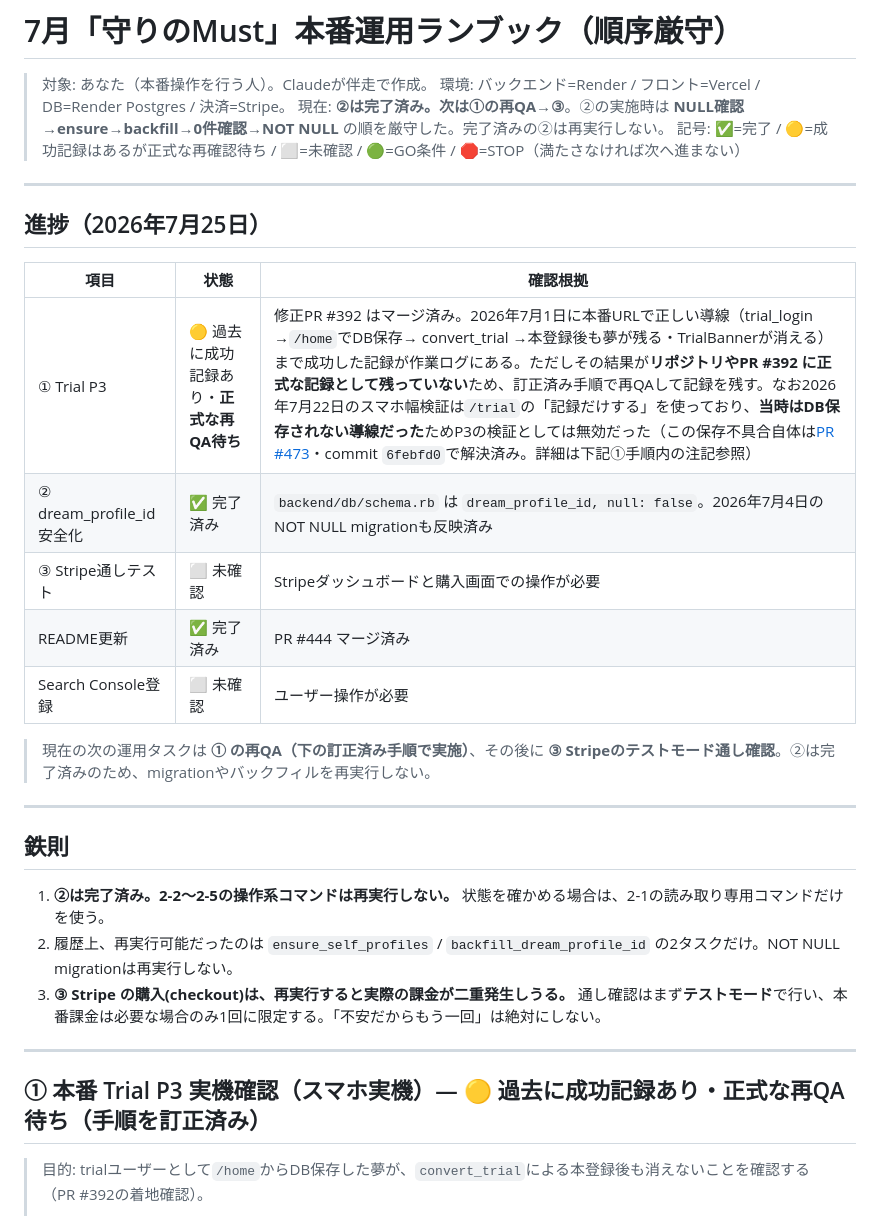
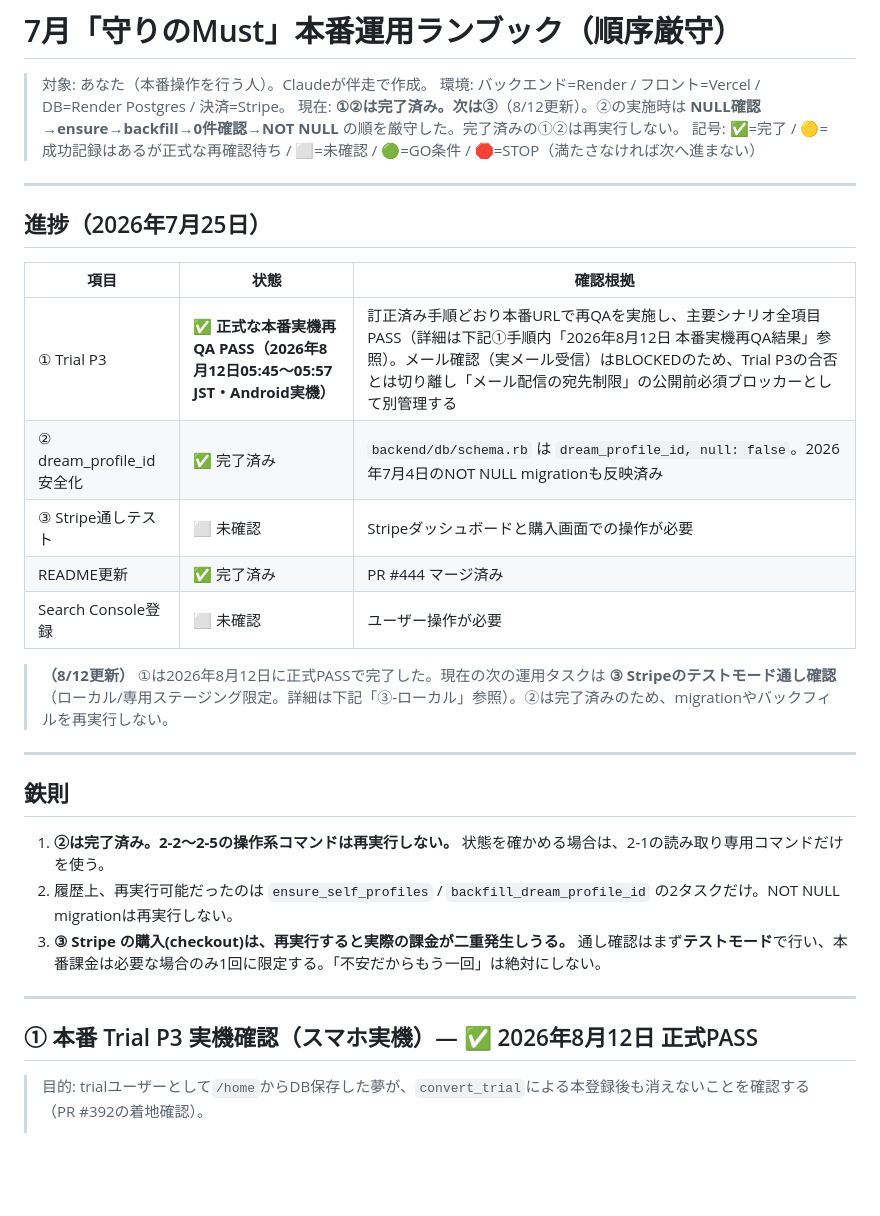
Before and after one commit to isekaisaru/dreamjournal-app, a Markdown page: docs/2026-07-guard-must-runbook.md, the part around one of its changes. Rendered like a GitHub page; blank space fills up the shorter version.

```diff
--- a/docs/2026-07-guard-must-runbook.md
+++ b/docs/2026-07-guard-must-runbook.md
@@ -2,7 +2,7 @@
 
 > 対象: あなた（本番操作を行う人）。Claudeが伴走で作成。
 > 環境: バックエンド=Render / フロント=Vercel / DB=Render Postgres / 決済=Stripe。
-> 現在: **②は完了済み。次は①の再QA→③**。②の実施時は **NULL確認→ensure→backfill→0件確認→NOT NULL** の順を厳守した。完了済みの②は再実行しない。
+> 現在: **①②は完了済み。次は③**（8/12更新）。②の実施時は **NULL確認→ensure→backfill→0件確認→NOT NULL** の順を厳守した。完了済みの①②は再実行しない。
 > 記号: ✅=完了 / 🟡=成功記録はあるが正式な再確認待ち / ⬜=未確認 / 🟢=GO条件 / 🛑=STOP（満たさなければ次へ進まない）
 
 ---
@@ -12,13 +12,13 @@
 
 | 項目 | 状態 | 確認根拠 |
 |---|---|---|
-| ① Trial P3 | 🟡 過去に成功記録あり・**正式な再QA待ち** | 修正PR #392 はマージ済み。2026年7月1日に本番URLで正しい導線（trial_login →`/home`でDB保存→ convert_trial →本登録後も夢が残る・TrialBannerが消える）まで成功した記録が作業ログにある。ただしその結果が**リポジトリやPR #392 に正式な記録として残っていない**ため、訂正済み手順で再QAして記録を残す。なお2026年7月22日のスマホ幅検証は`/trial`の「記録だけする」を使っており、**当時はDB保存されない導線だった**ためP3の検証としては無効だった（この保存不具合自体は[PR #473](https://github.com/isekaisaru/dreamjournal-app/pull/473)・commit `6febfd0`で解決済み。詳細は下記①手順内の注記参照） |
+| ① Trial P3 | ✅ **正式な本番実機再QA PASS（2026年8月12日05:45〜05:57 JST・Android実機）** | 訂正済み手順どおり本番URLで再QAを実施し、主要シナリオ全項目PASS（詳細は下記①手順内「2026年8月12日 本番実機再QA結果」参照）。メール確認（実メール受信）はBLOCKEDのため、Trial P3の合否とは切り離し「メール配信の宛先制限」の公開前必須ブロッカーとして別管理する |
 | ② dream_profile_id安全化 | ✅ 完了済み | `backend/db/schema.rb` は `dream_profile_id, null: false`。2026年7月4日のNOT NULL migrationも反映済み |
 | ③ Stripe通しテスト | ⬜ 未確認 | Stripeダッシュボードと購入画面での操作が必要 |
 | README更新 | ✅ 完了済み | PR #444 マージ済み |
 | Search Console登録 | ⬜ 未確認 | ユーザー操作が必要 |
 
-> 現在の次の運用タスクは **① の再QA（下の訂正済み手順で実施）**、その後に **③ Stripeのテストモード通し確認**。②は完了済みのため、migrationやバックフィルを再実行しない。
+> **（8/12更新）** ①は2026年8月12日に正式PASSで完了した。現在の次の運用タスクは **③ Stripeのテストモード通し確認**（ローカル/専用ステージング限定。詳細は下記「③-ローカル」参照）。②は完了済みのため、migrationやバックフィルを再実行しない。
 
 ---
 
@@ -30,7 +30,7 @@
 
 ---
 
-## ① 本番 Trial P3 実機確認（スマホ実機）— 🟡 過去に成功記録あり・正式な再QA待ち（手順を訂正済み）
+## ① 本番 Trial P3 実機確認（スマホ実機）— ✅ 2026年8月12日 正式PASS
 
 > 目的: trialユーザーとして`/home`からDB保存した夢が、`convert_trial`による本登録後も消えないことを確認する（PR #392の着地確認）。
 >
```
Also changed, not shown: other parts of docs/2026-07-guard-must-runbook.md (+25 -2 lines).
